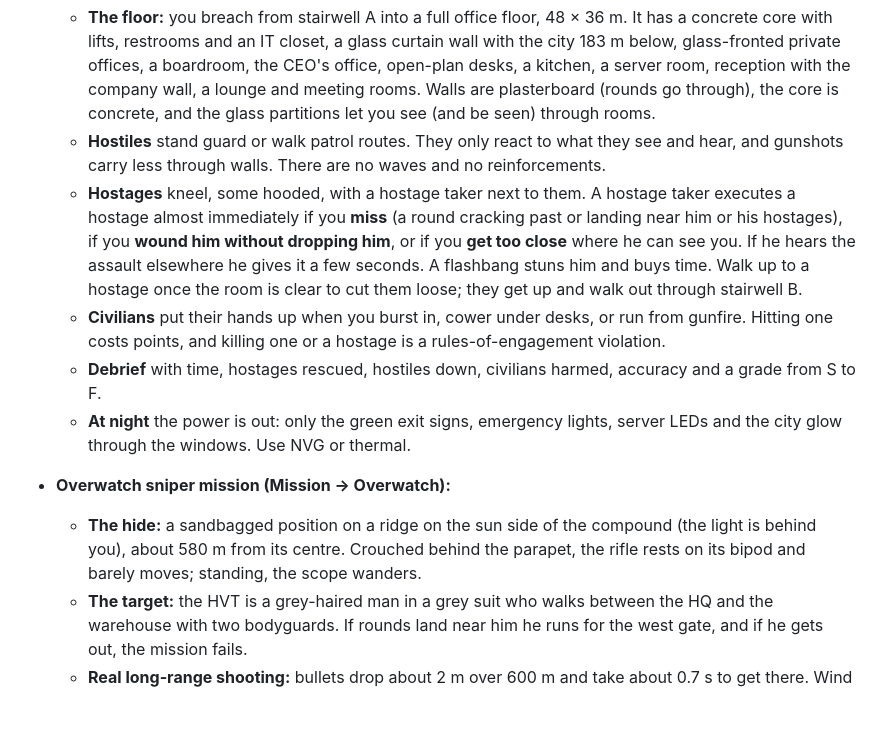
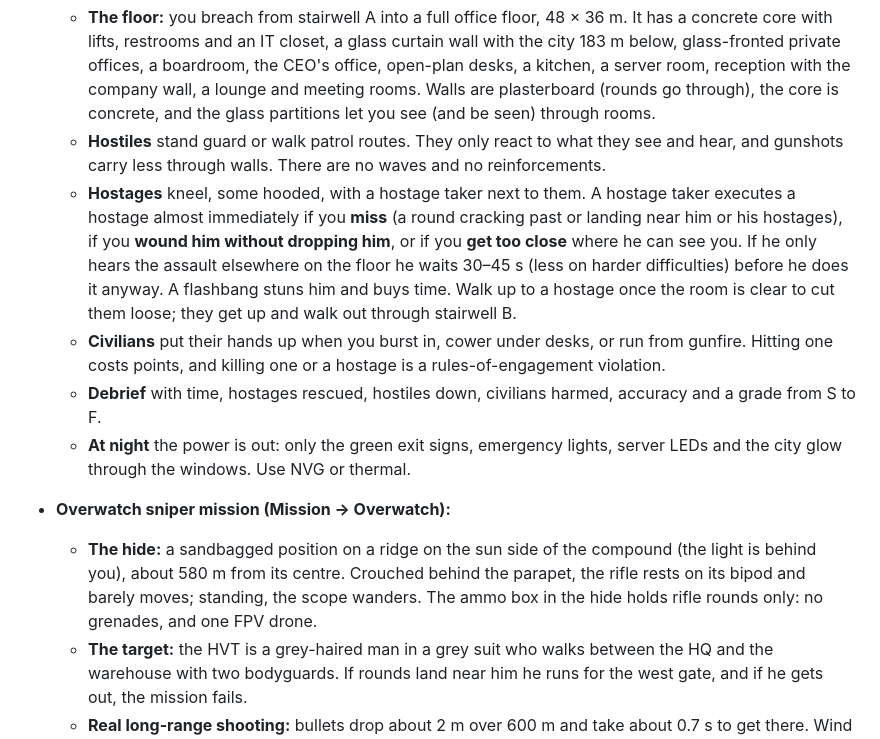
Before and after one commit to thomaspercival22-ui/Fps-shooter, a Markdown page: README.md, the part around the change. Rendered like a GitHub page; blank space fills up the shorter version.

Commit message:
README: execution fuse timing and the Overwatch hide's ammo box
Co-Authored-By: Claude Opus 5.5 <noreply@anthropic.com>
Claude-Session: https://claude.ai/code/session_012W3oCfmfGANt76tqtZSF9C

```diff
--- a/README.md
+++ b/README.md
@@ -29,12 +29,12 @@ The game is a static web app that installs itself as a Progressive Web App. It n
 - **Tower Hostage Rescue (Mission → Tower Hostage Rescue):**
   - **The floor:** you breach from stairwell A into a full office floor, 48 × 36 m. It has a concrete core with lifts, restrooms and an IT closet, a glass curtain wall with the city 183 m below, glass-fronted private offices, a boardroom, the CEO's office, open-plan desks, a kitchen, a server room, reception with the company wall, a lounge and meeting rooms. Walls are plasterboard (rounds go through), the core is concrete, and the glass partitions let you see (and be seen) through rooms.
   - **Hostiles** stand guard or walk patrol routes. They only react to what they see and hear, and gunshots carry less through walls. There are no waves and no reinforcements.
-  - **Hostages** kneel, some hooded, with a hostage taker next to them. A hostage taker executes a hostage almost immediately if you **miss** (a round cracking past or landing near him or his hostages), if you **wound him without dropping him**, or if you **get too close** where he can see you. If he hears the assault elsewhere he gives it a few seconds. A flashbang stuns him and buys time. Walk up to a hostage once the room is clear to cut them loose; they get up and walk out through stairwell B.
+  - **Hostages** kneel, some hooded, with a hostage taker next to them. A hostage taker executes a hostage almost immediately if you **miss** (a round cracking past or landing near him or his hostages), if you **wound him without dropping him**, or if you **get too close** where he can see you. If he only hears the assault elsewhere on the floor he waits 30–45 s (less on harder difficulties) before he does it anyway. A flashbang stuns him and buys time. Walk up to a hostage once the room is clear to cut them loose; they get up and walk out through stairwell B.
   - **Civilians** put their hands up when you burst in, cower under desks, or run from gunfire. Hitting one costs points, and killing one or a hostage is a rules-of-engagement violation.
   - **Debrief** with time, hostages rescued, hostiles down, civilians harmed, accuracy and a grade from S to F.
   - **At night** the power is out: only the green exit signs, emergency lights, server LEDs and the city glow through the windows. Use NVG or thermal.
 - **Overwatch sniper mission (Mission → Overwatch):**
-  - **The hide:** a sandbagged position on a ridge on the sun side of the compound (the light is behind you), about 580 m from its centre. Crouched behind the parapet, the rifle rests on its bipod and barely moves; standing, the scope wanders.
+  - **The hide:** a sandbagged position on a ridge on the sun side of the compound (the light is behind you), about 580 m from its centre. Crouched behind the parapet, the rifle rests on its bipod and barely moves; standing, the scope wanders. The ammo box in the hide holds rifle rounds only: no grenades, and one FPV drone.
   - **The target:** the HVT is a grey-haired man in a grey suit who walks between the HQ and the warehouse with two bodyguards. If rounds land near him he runs for the west gate, and if he gets out, the mission fails.
   - **Real long-range shooting:** bullets drop about 2 m over 600 m and take about 0.7 s to get there. Wind pushes them sideways and gusts change it. The 8/14/24x scope has a first-focal-plane mil-dot reticle (the dots are 1 mil apart at every power). The elevation turret (ZERO ▲▼) sets the range the scope is zeroed for. The laser rangefinder (LASE) reads the distance, and the scope shows magnification, zero, range and wind.
   - **The spotter** kneels beside you on his spotting scope. He gives you range, dial and wind hold when you lase ("594 metres. Dial 600, hold 0.7 mil left."), calls every shot ("Miss, 40 cm high, 1.1 m left. Splash 0.6 mil high, 1.8 mil left. Hold the dot on him." / "Hit. Target down."), and updates the wind.
```
